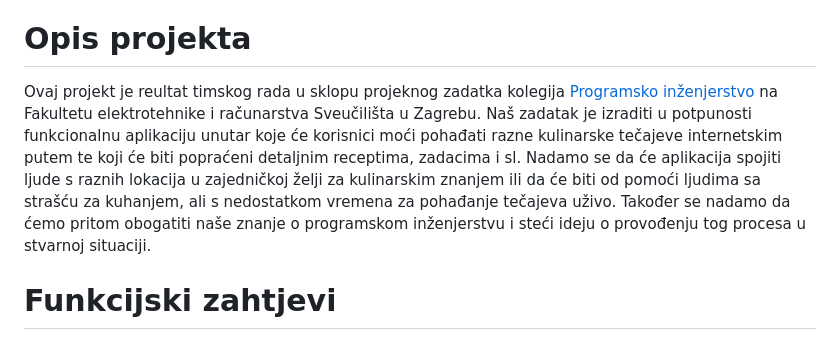
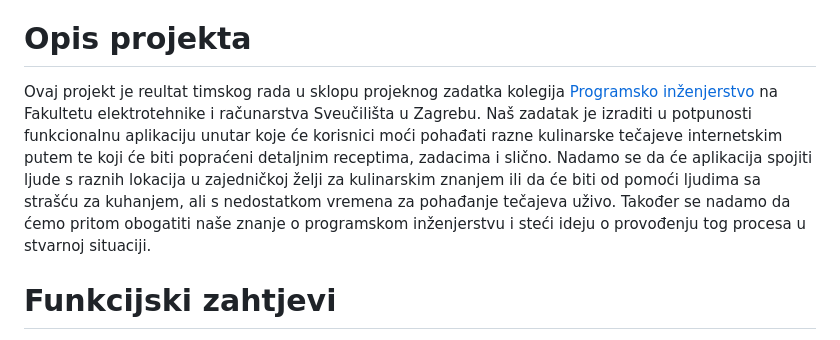
Before and after one commit to sebkopsi/Programsko-inzenjerstvo, a Markdown page: README.md, the part around the change. Drawn GitHub-style.

```diff
--- a/README.md
+++ b/README.md
@@ -2,7 +2,7 @@
 Projektna aplikacija za online tečajeve kuhanja kroz video-lekcije na zahtjev i live radionice
 
 # Opis projekta
-Ovaj projekt je reultat timskog rada u sklopu projeknog zadatka kolegija [Programsko inženjerstvo](https://www.fer.unizg.hr/predmet/proinz) na Fakultetu elektrotehnike i računarstva Sveučilišta u Zagrebu. Naš zadatak je izraditi u potpunosti funkcionalnu aplikaciju unutar koje će korisnici moći pohađati razne kulinarske tečajeve internetskim putem te koji će biti popraćeni detaljnim receptima, zadacima i sl. Nadamo se da će aplikacija spojiti ljude s raznih lokacija u zajedničkoj želji za kulinarskim znanjem ili da će biti od pomoći ljudima sa strašću za kuhanjem, ali s nedostatkom vremena za pohađanje tečajeva uživo. Također se nadamo da ćemo pritom obogatiti naše znanje o programskom inženjerstvu i steći ideju o provođenju tog procesa u stvarnoj situaciji.
+Ovaj projekt je reultat timskog rada u sklopu projeknog zadatka kolegija [Programsko inženjerstvo](https://www.fer.unizg.hr/predmet/proinz) na Fakultetu elektrotehnike i računarstva Sveučilišta u Zagrebu. Naš zadatak je izraditi u potpunosti funkcionalnu aplikaciju unutar koje će korisnici moći pohađati razne kulinarske tečajeve internetskim putem te koji će biti popraćeni detaljnim receptima, zadacima i slično. Nadamo se da će aplikacija spojiti ljude s raznih lokacija u zajedničkoj želji za kulinarskim znanjem ili da će biti od pomoći ljudima sa strašću za kuhanjem, ali s nedostatkom vremena za pohađanje tečajeva uživo. Također se nadamo da ćemo pritom obogatiti naše znanje o programskom inženjerstvu i steći ideju o provođenju tog procesa u stvarnoj situaciji.
 
 # Funkcijski zahtjevi
 - Korisnik ima mogućnost prijave na pohađaj tečaja
```
